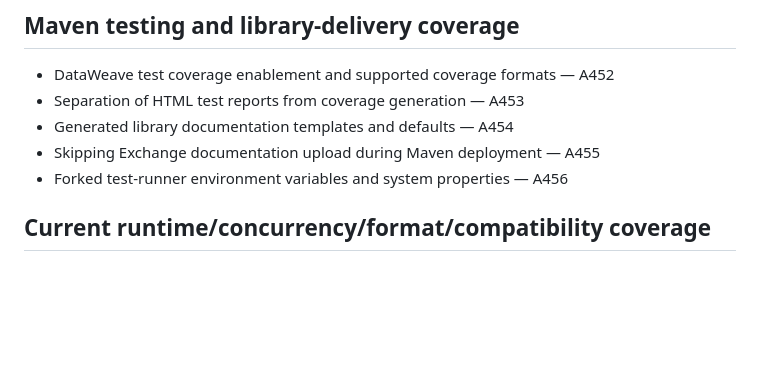
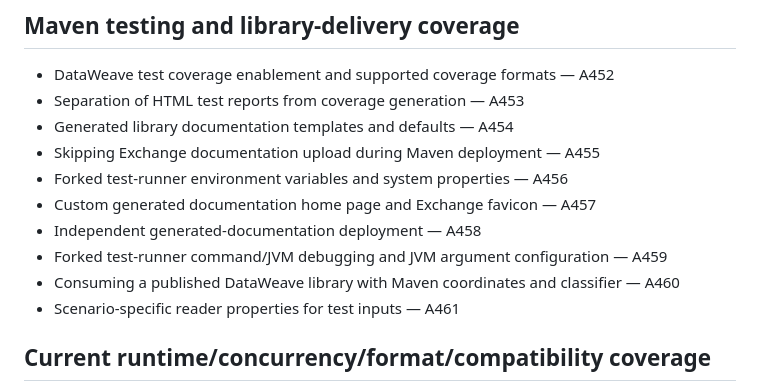
Before and after one commit to Narsing-s/Dataweave-questions-answers, a Markdown page: REAL-QA/GAP-ANALYSIS.md, the part around the change. Drawn GitHub-style; blank space fills up the shorter version.

Commit message:
Track A457-A461 current tooling gaps

```diff
--- a/REAL-QA/GAP-ANALYSIS.md
+++ b/REAL-QA/GAP-ANALYSIS.md
@@ -54,6 +54,11 @@ This file tracks topics that should receive dedicated, non-duplicate questions a
 - Generated library documentation templates and defaults — A454
 - Skipping Exchange documentation upload during Maven deployment — A455
 - Forked test-runner environment variables and system properties — A456
+- Custom generated documentation home page and Exchange favicon — A457
+- Independent generated-documentation deployment — A458
+- Forked test-runner command/JVM debugging and JVM argument configuration — A459
+- Consuming a published DataWeave library with Maven coordinates and classifier — A460
+- Scenario-specific reader properties for test inputs — A461
 
 ## Current runtime/concurrency/format/compatibility coverage
 
```
